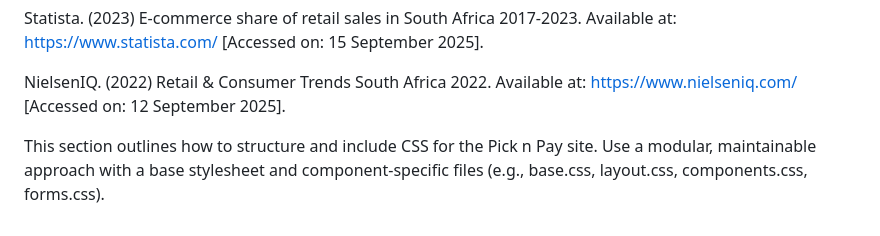
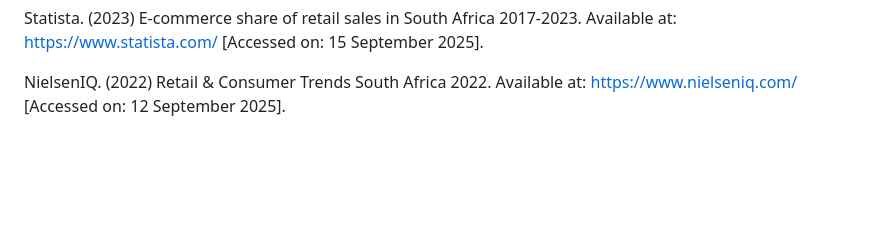
Before and after one commit to Kanya-12/ST10490015-Kanya-Kapo-WEDE5020-Part2, a Markdown page: README.md, the part around the change. Rendered like a GitHub page; blank space fills up the shorter version.

```diff
--- a/README.md
+++ b/README.md
@@ -162,5 +162,3 @@ Pick n Pay. (2024) Integrated Annual Report 2024. Available at: https://www.pnp.
 Statista. (2023) E-commerce share of retail sales in South Africa 2017-2023. Available at: https://www.statista.com/ [Accessed on: 15 September 2025].
 
 NielsenIQ. (2022) Retail & Consumer Trends South Africa 2022. Available at: https://www.nielseniq.com/ [Accessed on: 12 September 2025].
-
-This section outlines how to structure and include CSS for the Pick n Pay site. Use a modular, maintainable approach with a base stylesheet and component-specific files (e.g., base.css, layout.css, components.css, forms.css).
```
